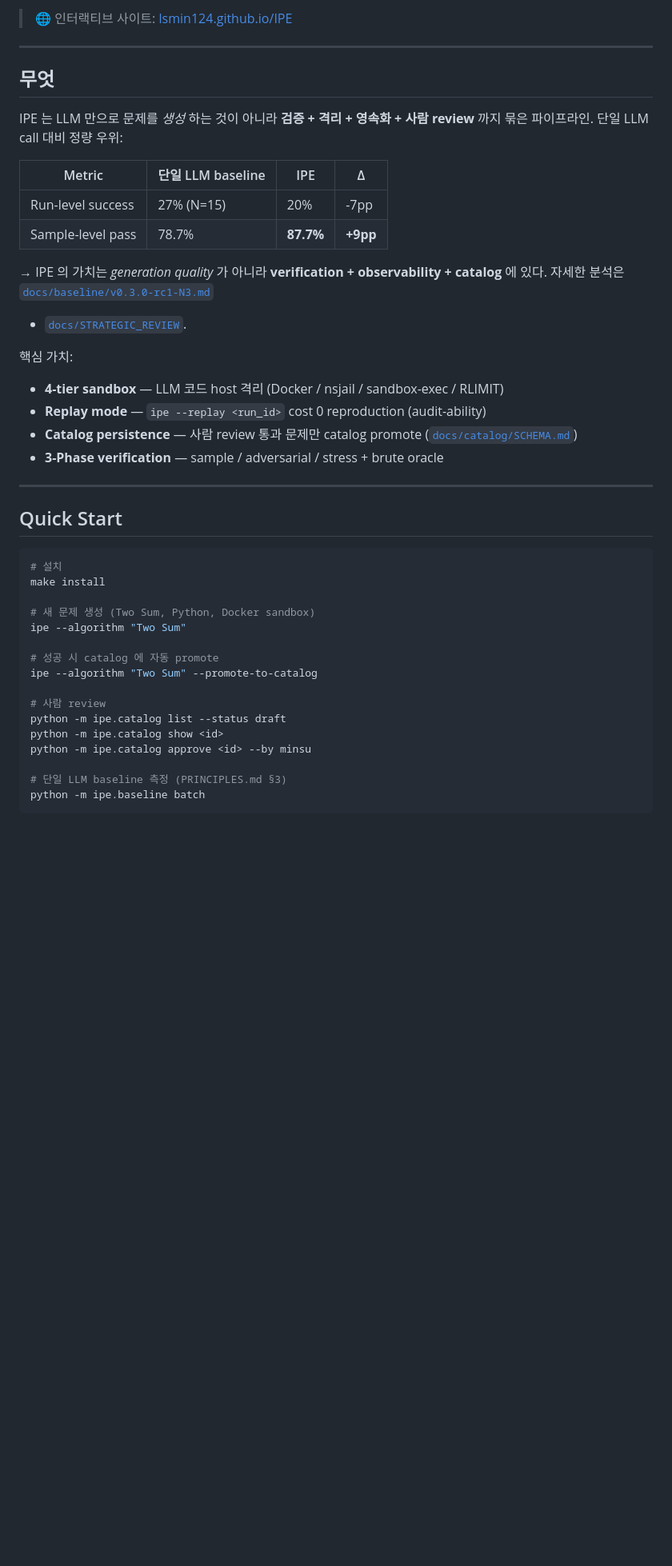
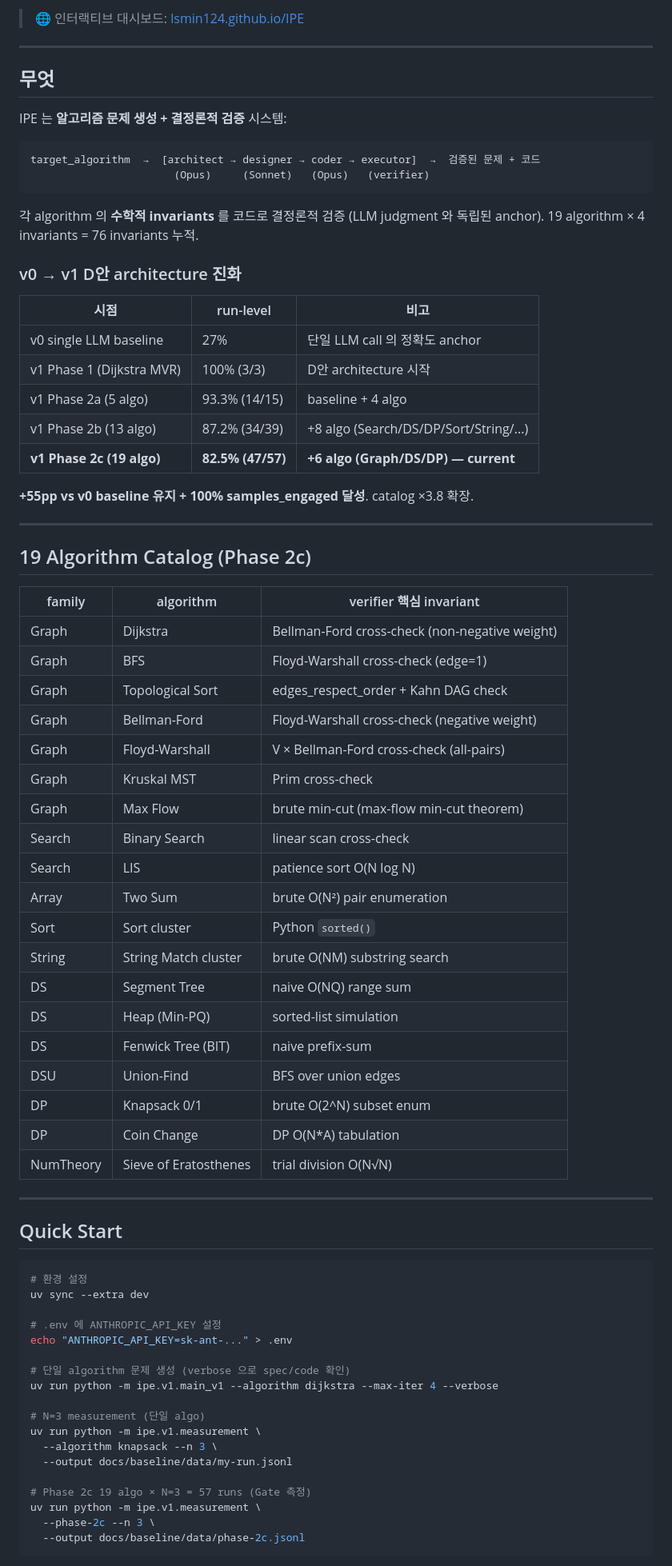
Before and after one commit to SSAFY-TEAM-LYL/Problem-Generator, a Markdown page: README.md, the part around one of its changes. Shown at 80% size. GitHub-like rendering; blank space fills up the shorter version.

````diff
--- a/README.md
+++ b/README.md
@@ -12,49 +13,80 @@
 
-> 🌐 인터랙티브 사이트: [lsmin124.github.io/IPE](https://lsmin124.github.io/IPE/)
+> 🌐 인터랙티브 대시보드: [lsmin124.github.io/IPE](https://lsmin124.github.io/IPE/)
 
 ---
 
 ## 무엇
 
-IPE 는 LLM 만으로 문제를 *생성* 하는 것이 아니라 **검증 + 격리 + 영속화 + 사람
-review** 까지 묶은 파이프라인. 단일 LLM call 대비 정량 우위:
+IPE 는 **알고리즘 문제 생성 + 결정론적 검증** 시스템:
 
-| Metric | 단일 LLM baseline | IPE | Δ |
-|---|---|---|---|
-| Run-level success | 27% (N=15) | 20% | -7pp |
-| Sample-level pass | 78.7% | **87.7%** | **+9pp** |
+```
+target_algorithm  →  [architect → designer → coder → executor]  →  검증된 문제 + 코드
+                       (Opus)     (Sonnet)   (Opus)   (verifier)
+```
 
-→ IPE 의 가치는 *generation quality* 가 아니라 **verification + observability +
-catalog** 에 있다. 자세한 분석은 [`docs/baseline/v0.3.0-rc1-N3.md`](docs/baseline/v0.3.0-rc1-N3.md)
-+ [`docs/STRATEGIC_REVIEW`](docs/archive/2026-05_strategic-review.md).
+각 algorithm 의 **수학적 invariants** 를 코드로 결정론적 검증 (LLM judgment
+와 독립된 anchor). 19 algorithm × 4 invariants = 76 invariants 누적.
 
-핵심 가치:
-- **4-tier sandbox** — LLM 코드 host 격리 (Docker / nsjail / sandbox-exec / RLIMIT)
-- **Replay mode** — `ipe --replay <run_id>` cost 0 reproduction (audit-ability)
-- **Catalog persistence** — 사람 review 통과 문제만 catalog promote
-  ([`docs/catalog/SCHEMA.md`](docs/catalog/SCHEMA.md))
-- **3-Phase verification** — sample / adversarial / stress + brute oracle
+### v0 → v1 D안 architecture 진화
+
+| 시점 | run-level | 비고 |
+|---|---|---|
+| v0 single LLM baseline | 27% | 단일 LLM call 의 정확도 anchor |
+| v1 Phase 1 (Dijkstra MVR) | 100% (3/3) | D안 architecture 시작 |
+| v1 Phase 2a (5 algo) | 93.3% (14/15) | baseline + 4 algo |
+| v1 Phase 2b (13 algo) | 87.2% (34/39) | +8 algo (Search/DS/DP/Sort/String/...) |
+| **v1 Phase 2c (19 algo)** | **82.5% (47/57)** | **+6 algo (Graph/DS/DP) — current** |
+
+**+55pp vs v0 baseline 유지 + 100% samples_engaged 달성**. catalog ×3.8 확장.
+
+---
+
+## 19 Algorithm Catalog (Phase 2c)
+
+| family | algorithm | verifier 핵심 invariant |
+|---|---|---|
+| Graph | Dijkstra | Bellman-Ford cross-check (non-negative weight) |
+| Graph | BFS | Floyd-Warshall cross-check (edge=1) |
+| Graph | Topological Sort | edges_respect_order + Kahn DAG check |
+| Graph | Bellman-Ford | Floyd-Warshall cross-check (negative weight) |
+| Graph | Floyd-Warshall | V × Bellman-Ford cross-check (all-pairs) |
+| Graph | Kruskal MST | Prim cross-check |
+| Graph | Max Flow | brute min-cut (max-flow min-cut theorem) |
+| Search | Binary Search | linear scan cross-check |
+| Search | LIS | patience sort O(N log N) |
+| Array | Two Sum | brute O(N²) pair enumeration |
+| Sort | Sort cluster | Python `sorted()` |
+| String | String Match cluster | brute O(NM) substring search |
+| DS | Segment Tree | naive O(NQ) range sum |
+| DS | Heap (Min-PQ) | sorted-list simulation |
+| DS | Fenwick Tree (BIT) | naive prefix-sum |
+| DSU | Union-Find | BFS over union edges |
+| DP | Knapsack 0/1 | brute O(2^N) subset enum |
+| DP | Coin Change | DP O(N*A) tabulation |
+| NumTheory | Sieve of Eratosthenes | trial division O(N√N) |
 
 ---
 
 ## Quick Start
 
 ```bash
-# 설치
-make install
+# 환경 설정
+uv sync --extra dev
 
-# 새 문제 생성 (Two Sum, Python, Docker sandbox)
-ipe --algorithm "Two Sum"
+# .env 에 ANTHROPIC_API_KEY 설정
+echo "ANTHROPIC_API_KEY=sk-ant-..." > .env
 
-# 성공 시 catalog 에 자동 promote
-ipe --algorithm "Two Sum" --promote-to-catalog
+# 단일 algorithm 문제 생성 (verbose 으로 spec/code 확인)
+uv run python -m ipe.v1.main_v1 --algorithm dijkstra --max-iter 4 --verbose
 
-# 사람 review
-python -m ipe.catalog list --status draft
-python -m ipe.catalog show <id>
-python -m ipe.catalog approve <id> --by minsu
+# N=3 measurement (단일 algo)
+uv run python -m ipe.v1.measurement \
+  --algorithm knapsack --n 3 \
+  --output docs/baseline/data/my-run.jsonl
 
-# 단일 LLM baseline 측정 (PRINCIPLES.md §3)
-python -m ipe.baseline batch
+# Phase 2c 19 algo × N=3 = 57 runs (Gate 측정)
+uv run python -m ipe.v1.measurement \
+  --phase-2c --n 3 \
+  --output docs/baseline/data/phase-2c.jsonl
 ```
 
````
Also changed, not shown: other parts of README.md (+75 -23 lines).
